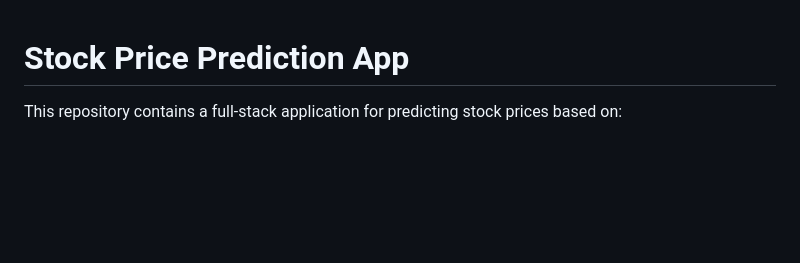
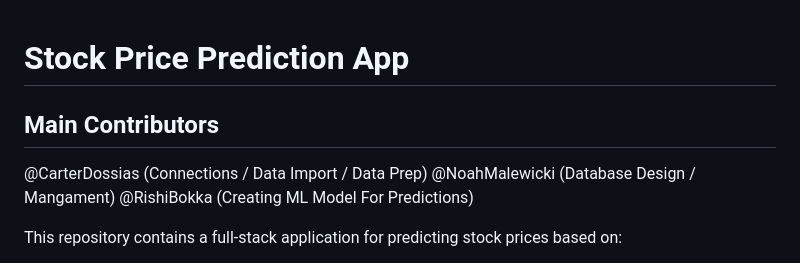
Before and after one commit to carterdossias/StockPriceApp, a Markdown page: README.md, the part around the change. GitHub-like rendering; blank space fills up the shorter version.

Commit message:
Adding more usernames

```diff
--- a/README.md
+++ b/README.md
@@ -1,4 +1,7 @@
 # Stock Price Prediction App
+
+## Main Contributors
+@CarterDossias (Connections / Data Import / Data Prep) @NoahMalewicki (Database Design / Mangament) @RishiBokka (Creating ML Model For Predictions)
 
 This repository contains a full-stack application for predicting stock prices based on:
 1. **Historical stock data** stored in a MySQL database.
```
